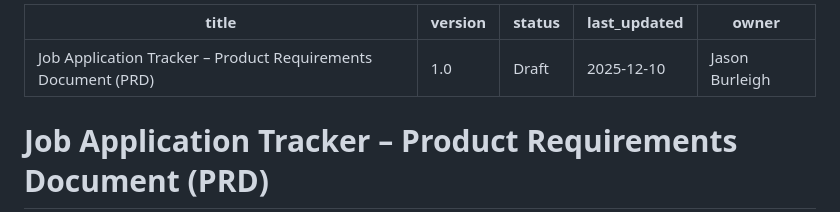
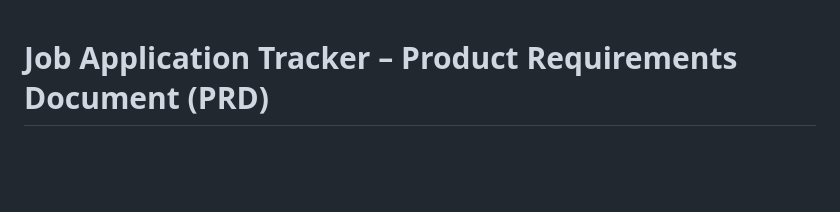
Before and after one commit to jburleigh92/AppTrack, a Markdown page: docs/01-product/README.md, the part around the change. GitHub-like rendering; blank space fills up the shorter version.

```diff
--- a/docs/01-product/README.md
+++ b/docs/01-product/README.md
@@ -1,11 +1,3 @@
----
-title: "Job Application Tracker – Product Requirements Document (PRD)"
-version: 1.0
-status: Draft
-last_updated: 2025-12-10
-owner: "Jason Burleigh"
----
-
 # Job Application Tracker – Product Requirements Document (PRD)
 
 ## Table of Contents
```
